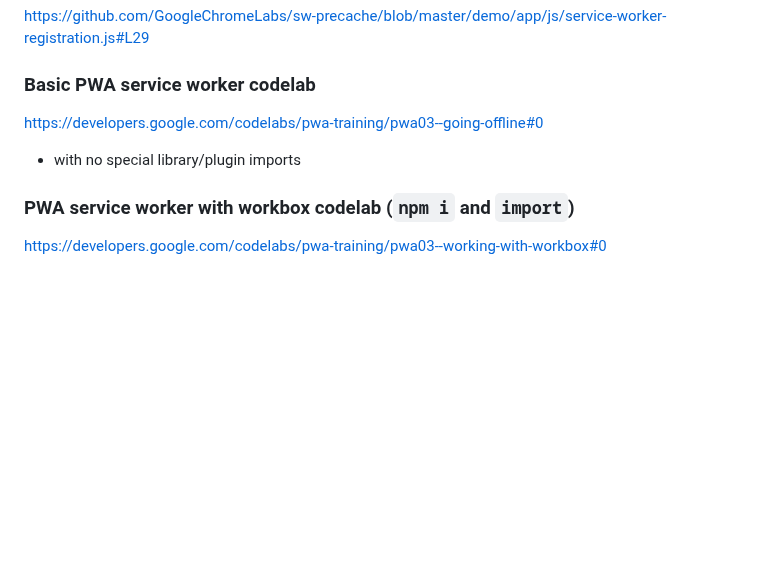
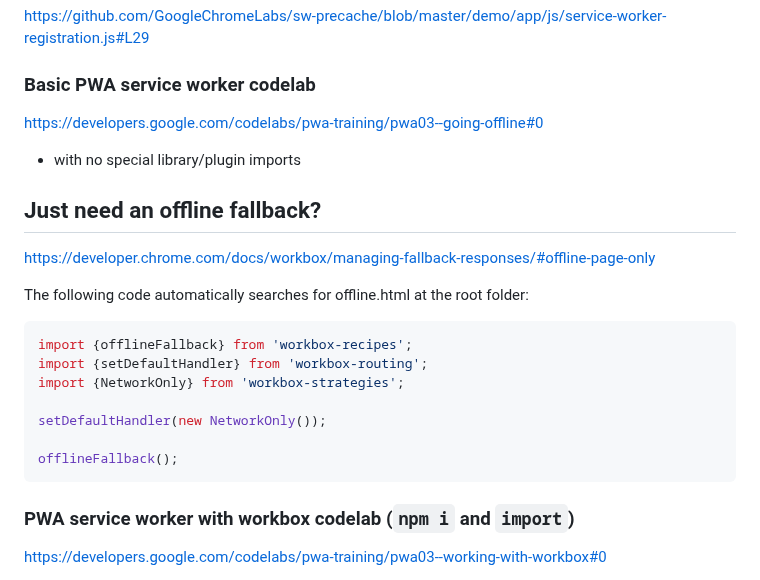
Before and after one commit to hchiam/learning-service-workers, a Markdown page: README.md, the part around the change. GitHub-like rendering; blank space fills up the shorter version.

Commit message:
Just need an offline fallback?

````diff
--- a/README.md
+++ b/README.md
@@ -185,6 +185,22 @@ https://developers.google.com/codelabs/pwa-training/pwa03--going-offline#0
 
 - with no special library/plugin imports
 
+## Just need an offline fallback?
+
+https://developer.chrome.com/docs/workbox/managing-fallback-responses/#offline-page-only
+
+The following code automatically searches for offline.html at the root folder:
+
+```js
+import {offlineFallback} from 'workbox-recipes';
+import {setDefaultHandler} from 'workbox-routing';
+import {NetworkOnly} from 'workbox-strategies';
+
+setDefaultHandler(new NetworkOnly());
+
+offlineFallback();
+```
+
 ### PWA service worker with workbox codelab (`npm i` and `import`)
 
 https://developers.google.com/codelabs/pwa-training/pwa03--working-with-workbox#0
````
